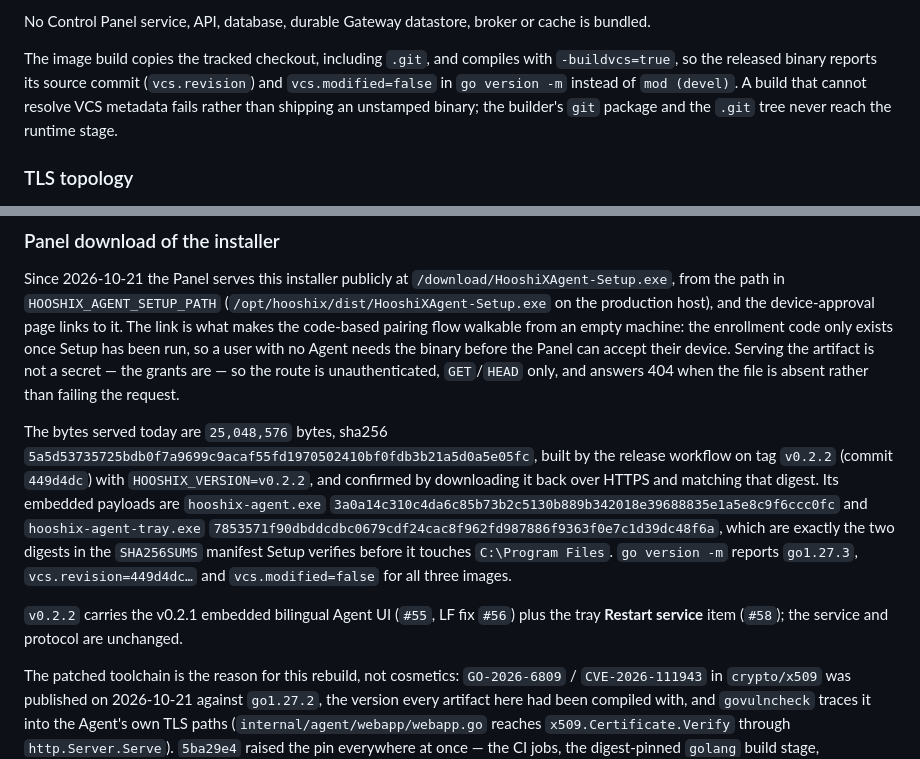
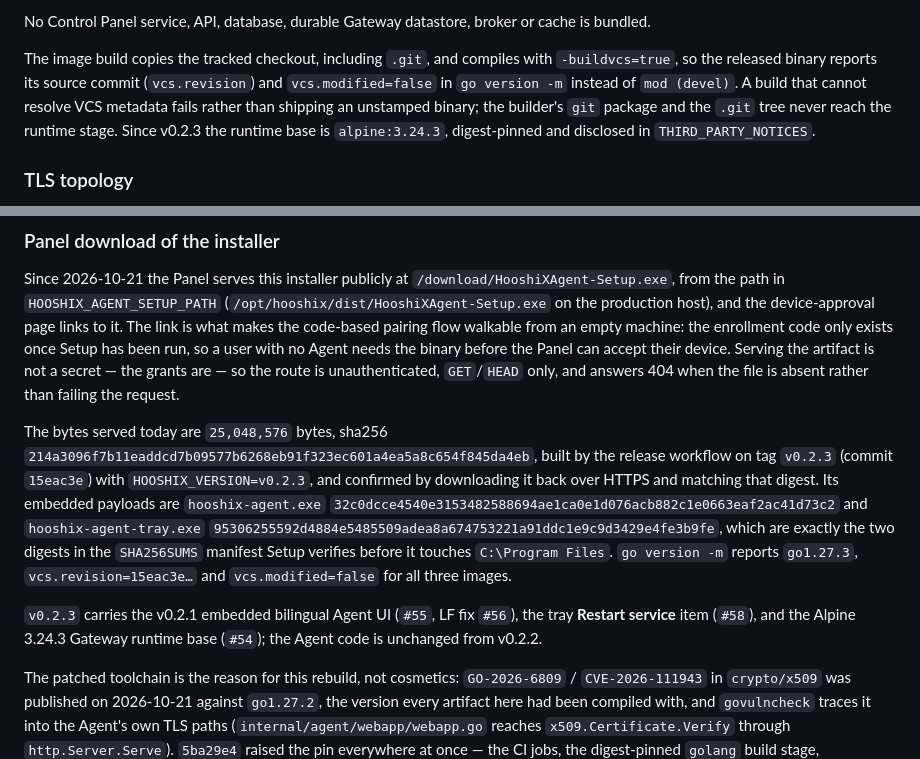
Before and after one commit to hasanjodatshandi/HooshiXAgent, a Markdown page: docs/runtime/packaging-and-operations.md, 2 parts joined by grey strips. GitHub-like rendering.

Commit message:
docs: record the v0.2.3 served Setup and Alpine 3.24.3 base

```diff
--- a/docs/runtime/packaging-and-operations.md
+++ b/docs/runtime/packaging-and-operations.md
@@ -69,7 +69,7 @@ Compose exposes `HOOSHIX_METADATA_MODE`, `HOOSHIX_METADATA_REFRESH_INTERVAL` and
 
 No Control Panel service, API, database, durable Gateway datastore, broker or cache is bundled.
 
-The image build copies the tracked checkout, including `.git`, and compiles with `-buildvcs=true`, so the released binary reports its source commit (`vcs.revision`) and `vcs.modified=false` in `go version -m` instead of `mod (devel)`. A build that cannot resolve VCS metadata fails rather than shipping an unstamped binary; the builder's `git` package and the `.git` tree never reach the runtime stage.
+The image build copies the tracked checkout, including `.git`, and compiles with `-buildvcs=true`, so the released binary reports its source commit (`vcs.revision`) and `vcs.modified=false` in `go version -m` instead of `mod (devel)`. A build that cannot resolve VCS metadata fails rather than shipping an unstamped binary; the builder's `git` package and the `.git` tree never reach the runtime stage. Since v0.2.3 the runtime base is `alpine:3.24.3`, digest-pinned and disclosed in `THIRD_PARTY_NOTICES`.
 
 ### TLS topology
 
@@ -154,19 +154,19 @@ the route is unauthenticated, `GET`/`HEAD` only, and answers 404 when the file
 is absent rather than failing the request.
 
 The bytes served today are `25,048,576` bytes, sha256
-`5a5d53735725bdb0f7a9699c9acaf55fd1970502410bf0fdb3b21a5d0a5e05fc`, built by
-the release workflow on tag `v0.2.2` (commit `449d4dc`) with
-`HOOSHIX_VERSION=v0.2.2`, and confirmed by downloading it back over HTTPS and
+`214a3096f7b11eaddcd7b09577b6268eb91f323ec601a4ea5a8c654f845da4eb`, built by
+the release workflow on tag `v0.2.3` (commit `15eac3e`) with
+`HOOSHIX_VERSION=v0.2.3`, and confirmed by downloading it back over HTTPS and
 matching that digest. Its embedded payloads are `hooshix-agent.exe`
-`3a0a14c310c4da6c85b73b2c5130b889b342018e39688835e1a5e8c9f6ccc0fc` and
-`hooshix-agent-tray.exe` `7853571f90dbddcdbc0679cdf24cac8f962fd987886f9363f0e7c1d39dc48f6a`,
+`32c0dcce4540e3153482588694ae1ca0e1d076acb882c1e0663eaf2ac41d73c2` and
+`hooshix-agent-tray.exe` `95306255592d4884e5485509adea8a674753221a91ddc1e9c9d3429e4fe3b9fe`,
 which are exactly the two digests in the `SHA256SUMS` manifest Setup verifies
 before it touches `C:\Program Files`. `go version -m` reports `go1.27.3`,
-`vcs.revision=449d4dc…` and `vcs.modified=false` for all three images.
+`vcs.revision=15eac3e…` and `vcs.modified=false` for all three images.
 
-`v0.2.2` carries the v0.2.1 embedded bilingual Agent UI (`#55`, LF fix `#56`)
-plus the tray **Restart service** item (`#58`); the service and protocol are
-unchanged.
+`v0.2.3` carries the v0.2.1 embedded bilingual Agent UI (`#55`, LF fix `#56`),
+the tray **Restart service** item (`#58`), and the Alpine 3.24.3 Gateway
+runtime base (`#54`); the Agent code is unchanged from v0.2.2.
 
 The patched toolchain is the reason for this rebuild, not cosmetics:
 `GO-2026-6809` / `CVE-2026-111943` in `crypto/x509` was published on 2026-10-21
```
